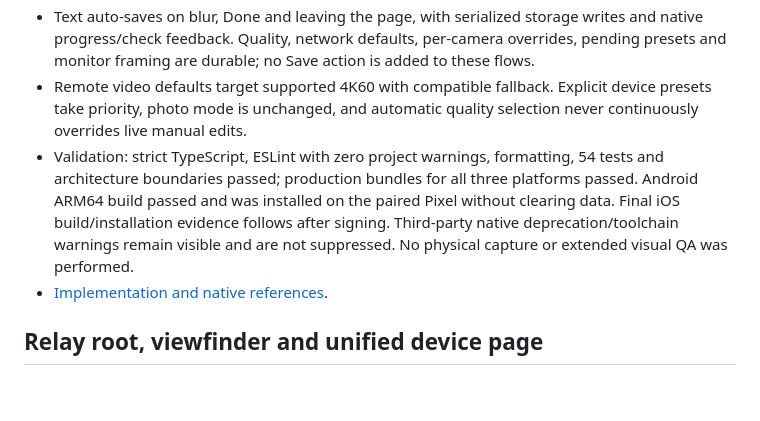
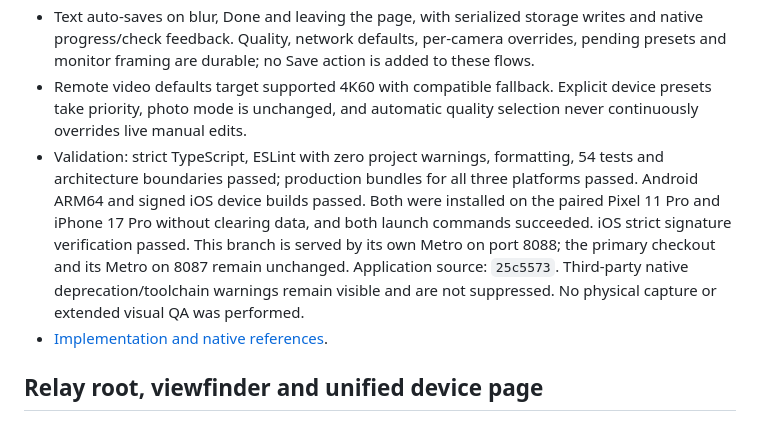
Before and after one commit to OliveCh12/relais, a Markdown page: STATUS.md, the part around the change. Drawn GitHub-style; blank space fills up the shorter version.

Commit message:
docs: record native settings builds and device installs

```diff
--- a/STATUS.md
+++ b/STATUS.md
@@ -9,7 +9,7 @@
 - Device categories and individual choices open stack pages. Connect remains at the top right; the device header holds the single availability indicator. Connection contains editable name/network and scoped link measurements. Forget remains destructive at the bottom of the device page.
 - Text auto-saves on blur, Done and leaving the page, with serialized storage writes and native progress/check feedback. Quality, network defaults, per-camera overrides, pending presets and monitor framing are durable; no Save action is added to these flows.
 - Remote video defaults target supported 4K60 with compatible fallback. Explicit device presets take priority, photo mode is unchanged, and automatic quality selection never continuously overrides live manual edits.
-- Validation: strict TypeScript, ESLint with zero project warnings, formatting, 54 tests and architecture boundaries passed; production bundles for all three platforms passed. Android ARM64 build passed and was installed on the paired Pixel without clearing data. Final iOS build/installation evidence follows after signing. Third-party native deprecation/toolchain warnings remain visible and are not suppressed. No physical capture or extended visual QA was performed.
+- Validation: strict TypeScript, ESLint with zero project warnings, formatting, 54 tests and architecture boundaries passed; production bundles for all three platforms passed. Android ARM64 and signed iOS device builds passed. Both were installed on the paired Pixel 11 Pro and iPhone 17 Pro without clearing data, and both launch commands succeeded. iOS strict signature verification passed. This branch is served by its own Metro on port 8088; the primary checkout and its Metro on 8087 remain unchanged. Application source: `25c5573`. Third-party native deprecation/toolchain warnings remain visible and are not suppressed. No physical capture or extended visual QA was performed.
 - [Implementation and native references](docs/native-ui-ux.md#app-settings-and-camera-settings-navigation--september-11-2026).
 
 ## Relay root, viewfinder and unified device page
```
